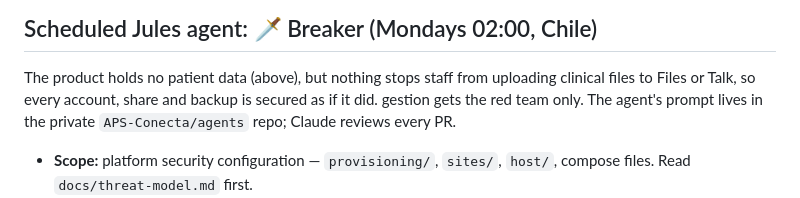
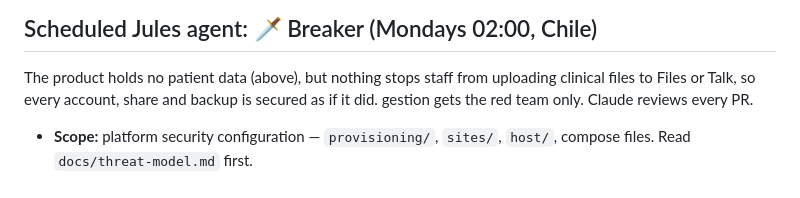
Before and after one commit to APS-Conecta/gestion, a Markdown page: AGENTS.md, the part around the change. Rendered like a GitHub page.

Commit message:
docs: drop link to the deleted agents repository
AGENTS.md pointed at the private APS-Conecta/agents repo for the
scheduled agents' prompts; that repository no longer exists.

Co-Authored-By: Claude Sonnet 5.5 <noreply@anthropic.com>

```diff
--- a/AGENTS.md
+++ b/AGENTS.md
@@ -59,7 +59,7 @@ This repo is self-contained under its own clone.
 
 The product holds no patient data (above), but nothing stops staff from uploading clinical files to
 Files or Talk, so every account, share and backup is secured as if it did. gestion gets the red team
-only. The agent's prompt lives in the private `APS-Conecta/agents` repo; Claude reviews every PR.
+only. Claude reviews every PR.
 
 - **Scope:** platform security configuration — `provisioning/`, `sites/`, `host/`, compose files.
   Read `docs/threat-model.md` first.
```
